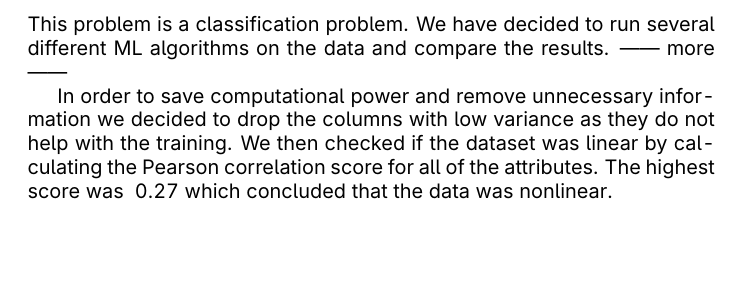
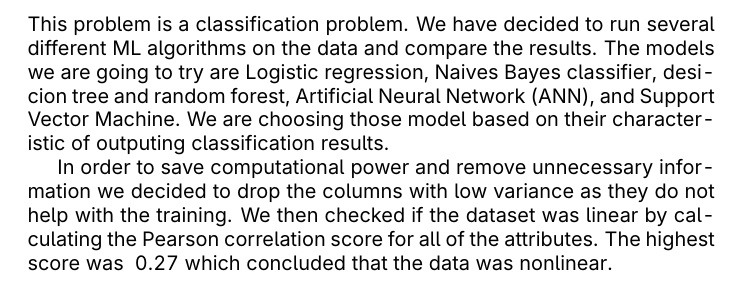
Before and after one commit to lucaspunz/ml-project, a LaTeX document (latex/project.tex): part of page 4 of 4, cut so that both start at the same text, the shorter picture padded with empty space. Compiled offline with pdfLaTeX.

Commit message:
pdf updateds

```diff
--- a/latex/project.tex
+++ b/latex/project.tex
@@ -75,7 +75,7 @@ We have chosen this dataset for our project because it provides a comprehensive
 \newpage
 \section{Proposed methodology}
 
-This problem is a classification problem. We have decided to run several different ML algorithms on the data and compare the results. ------ more ------
+This problem is a classification problem. We have decided to run several different ML algorithms on the data and compare the results. The models we are going to try are Logistic regression, Naives Bayes classifier, desicion tree and random forest, Artificial Neural Network (ANN), and Support Vector Machine. We are choosing those model based on their characteristic of outputing classification results.
 
 In order to save computational power and remove unnecessary information we decided to drop the columns with low variance as they do not help with the training. We then checked if the dataset was linear by calculating the Pearson correlation score for all of the attributes. The highest score was ~0.27 which concluded that the data was nonlinear.
 
```
Also changed, not shown: ECS_171_Project_Report.pdf (added), latex/project.pdf.
